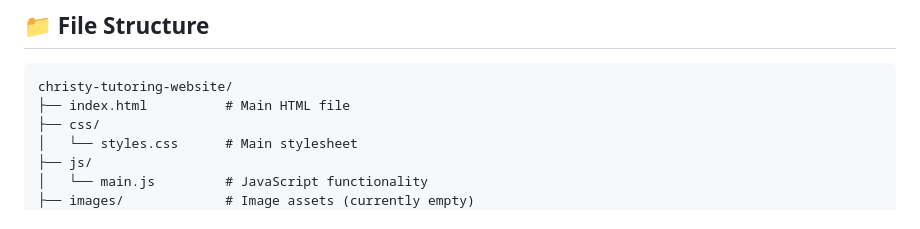
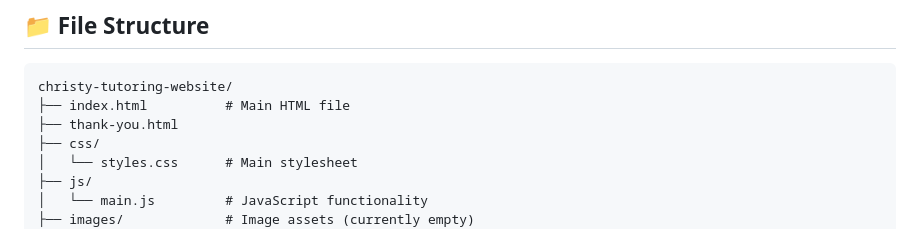
Before and after one commit to LadyHawk613/MerlinTutor, a Markdown page: README.md, the part around the change. Rendered like a GitHub page.

````diff
--- a/README.md
+++ b/README.md
@@ -18,6 +18,7 @@ A professional, responsive website for tutoring services in mathematics, science
 ```
 christy-tutoring-website/
 ├── index.html          # Main HTML file
+├── thank-you.html
 ├── css/
 │   └── styles.css      # Main stylesheet
 ├── js/
````
